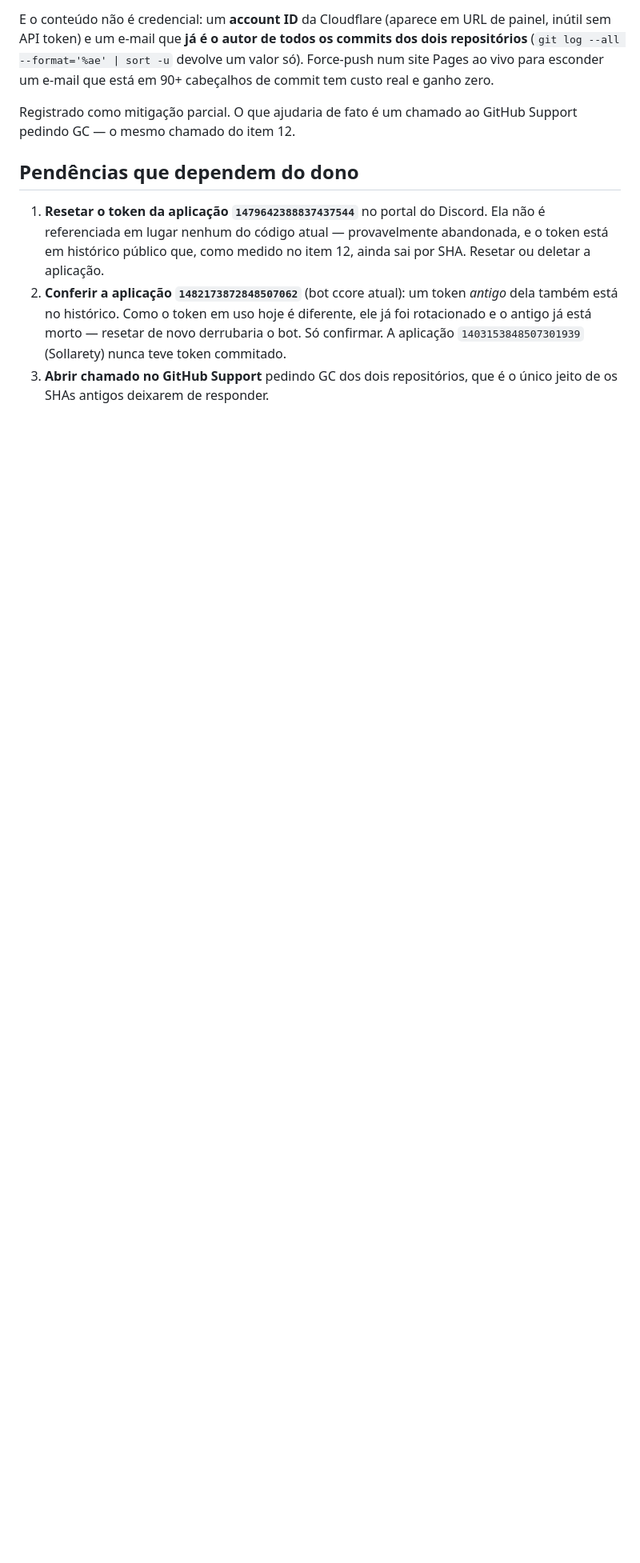
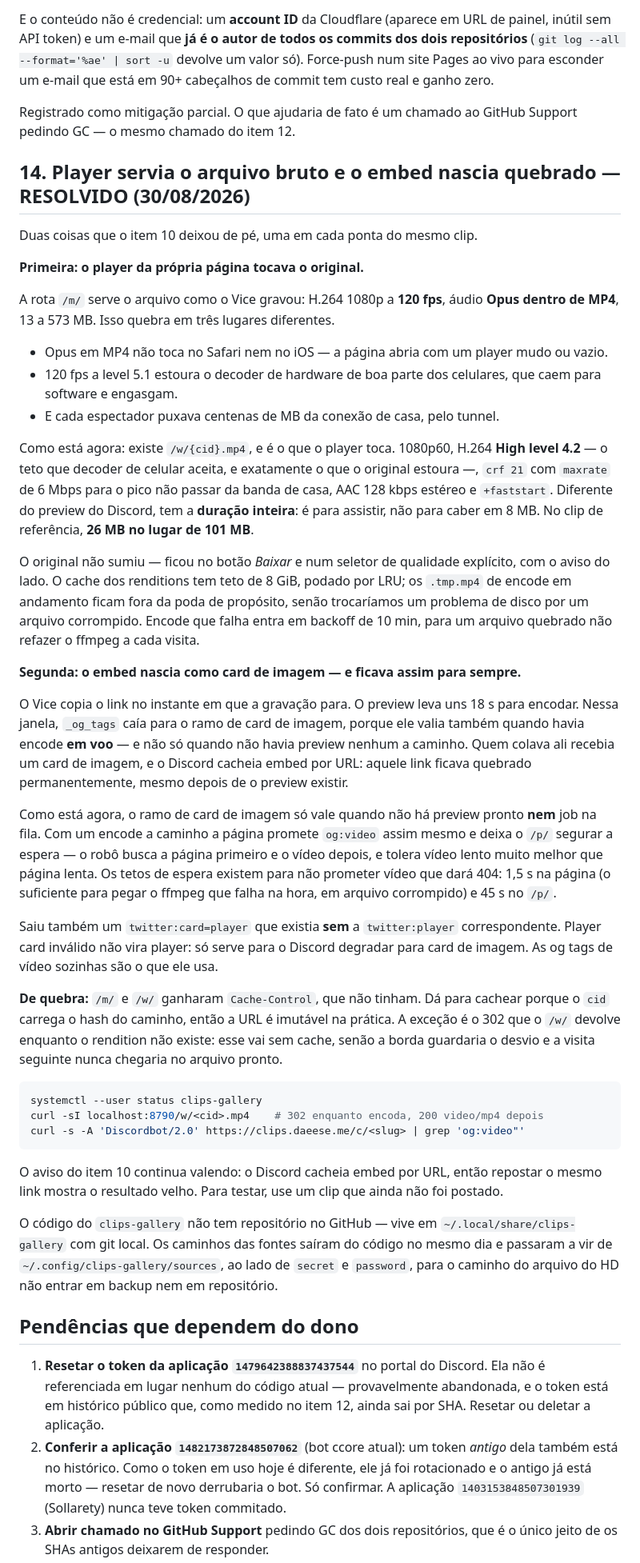
Before and after one commit to nunreasonable/nunreasonable.github.io, a Markdown page: INFRA.md, the part around one of its changes. Shown at 80% size. Rendered like a GitHub page; blank space fills up the shorter version.

Commit message:
Documenta o rendition web do clips e tira o caminho do HD do INFRA
O item 10 tinha deixado duas pontas soltas, e as duas cairam em 30/08. O player
da propria pagina servia /m/, o arquivo como o Vice gravou: H.264 1080p a
120 fps com audio Opus dentro de MP4, 13 a 573 MB. Isso nao toca no Safari nem
no iOS, estoura decoder de hardware de boa parte dos celulares e puxa centenas
de MB da conexao de casa por espectador. Agora existe /w/: 1080p60, H.264 High
level 4.2 + AAC, faststart, duracao inteira -- 26 MB no lugar de 101 MB no clip
de referencia. O original ficou no botao Baixar e num seletor de qualidade.

A outra ponta era o embed nascer como card de imagem quando o link era colado
antes de o preview existir -- e o Discord cacheia embed por URL, entao aquele
link ficava quebrado para sempre. O ramo de card de imagem passou a valer so
quando nao ha preview nem encode na fila.

A nota "Anotado, sem decisao" do item 10 ganhou a atualizacao em vez de sumir:
a metade do player lento foi resolvida, o encoder ignorando o crf do Vice
continua aberto.

Junto vai uma correcao que nao e de documentacao. A linha das fontes da galeria
citava o caminho completo do arquivo no HD, que carrega nome real e layout de
disco, num repositorio publico. Ela agora descreve as fontes sem o caminho
literal. Vale dizer que isso tira o caminho do arquivo atual, nao do historico
-- pelo mesmo motivo dos itens 12 e 13, o blob antigo continua respondendo por
SHA.

Co-Authored-By: Claude Opus 5 (1M context) <noreply@anthropic.com>
Claude-Session: https://claude.ai/code/session_01G9s2acmXrQes38wV7zbcbA

````diff
--- a/INFRA.md
+++ b/INFRA.md
@@ -587,6 +595,69 @@ vivo para esconder um e-mail que está em 90+ cabeçalhos de commit tem custo re
 Registrado como mitigação parcial. O que ajudaria de fato é um chamado ao GitHub Support pedindo
 GC — o mesmo chamado do item 12.
 
+## 14. Player servia o arquivo bruto e o embed nascia quebrado — RESOLVIDO (30/08/2026)
+
+Duas coisas que o item 10 deixou de pé, uma em cada ponta do mesmo clip.
+
+**Primeira: o player da própria página tocava o original.**
+
+A rota `/m/` serve o arquivo como o Vice gravou: H.264 1080p a **120 fps**, áudio **Opus dentro de
+MP4**, 13 a 573 MB. Isso quebra em três lugares diferentes.
+
+- Opus em MP4 não toca no Safari nem no iOS — a página abria com um player mudo ou vazio.
+- 120 fps a level 5.1 estoura o decoder de hardware de boa parte dos celulares, que caem para
+  software e engasgam.
+- E cada espectador puxava centenas de MB da conexão de casa, pelo tunnel.
+
+Como está agora: existe `/w/{cid}.mp4`, e é o que o player toca. 1080p60, H.264 **High level 4.2**
+— o teto que decoder de celular aceita, e exatamente o que o original estoura —, `crf 21` com
+`maxrate` de 6 Mbps para o pico não passar da banda de casa, AAC 128 kbps estéreo e `+faststart`.
+Diferente do preview do Discord, tem a **duração inteira**: é para assistir, não para caber em
+8 MB. No clip de referência, **26 MB no lugar de 101 MB**.
+
+O original não sumiu — ficou no botão *Baixar* e num seletor de qualidade explícito, com o aviso
+do lado. O cache dos renditions tem teto de 8 GiB, podado por LRU; os `.tmp.mp4` de encode em
+andamento ficam fora da poda de propósito, senão trocaríamos um problema de disco por um arquivo
+corrompido. Encode que falha entra em backoff de 10 min, para um arquivo quebrado não refazer o
+ffmpeg a cada visita.
+
+**Segunda: o embed nascia como card de imagem — e ficava assim para sempre.**
+
+O Vice copia o link no instante em que a gravação para. O preview leva uns 18 s para encodar. Nessa
+janela, `_og_tags` caía para o ramo de card de imagem, porque ele valia também quando havia encode
+**em voo** — e não só quando não havia preview nenhum a caminho. Quem colava ali recebia um card de
+imagem, e o Discord cacheia embed por URL: aquele link ficava quebrado permanentemente, mesmo
+depois de o preview existir.
+
+Como está agora, o ramo de card de imagem só vale quando não há preview pronto **nem** job na fila.
+Com um encode a caminho a página promete `og:video` assim mesmo e deixa o `/p/` segurar a espera —
+o robô busca a página primeiro e o vídeo depois, e tolera vídeo lento muito melhor que página
+lenta. Os tetos de espera existem para não prometer vídeo que dará 404: 1,5 s na página (o
+suficiente para pegar o ffmpeg que falha na hora, em arquivo corrompido) e 45 s no `/p/`.
+
+Saiu também um `twitter:card=player` que existia **sem** a `twitter:player` correspondente. Player
+card inválido não vira player: só serve para o Discord degradar para card de imagem. As og tags de
+vídeo sozinhas são o que ele usa.
+
+**De quebra:** `/m/` e `/w/` ganharam `Cache-Control`, que não tinham. Dá para cachear porque o
+`cid` carrega o hash do caminho, então a URL é imutável na prática. A exceção é o 302 que o `/w/`
+devolve enquanto o rendition não existe: esse vai sem cache, senão a borda guardaria o desvio e a
+visita seguinte nunca chegaria no arquivo pronto.
+
+```bash
+systemctl --user status clips-gallery
+curl -sI localhost:8790/w/<cid>.mp4    # 302 enquanto encoda, 200 video/mp4 depois
+curl -s -A 'Discordbot/2.0' https://clips.daeese.me/c/<slug> | grep 'og:video"'
+```
+
+O aviso do item 10 continua valendo: o Discord cacheia embed por URL, então repostar o mesmo link
+mostra o resultado velho. Para testar, use um clip que ainda não foi postado.
+
+O código do `clips-gallery` não tem repositório no GitHub — vive em `~/.local/share/clips-gallery`
+com git local. Os caminhos das fontes saíram do código no mesmo dia e passaram a vir de
+`~/.config/clips-gallery/sources`, ao lado de `secret` e `password`, para o caminho do arquivo do
+HD não entrar em backup nem em repositório.
+
 ## Pendências que dependem do dono
 
 1. **Resetar o token da aplicação `1479642388837437544`** no portal do Discord. Ela não é
````
Also changed, not shown: other parts of INFRA.md (+9 -1 lines).
